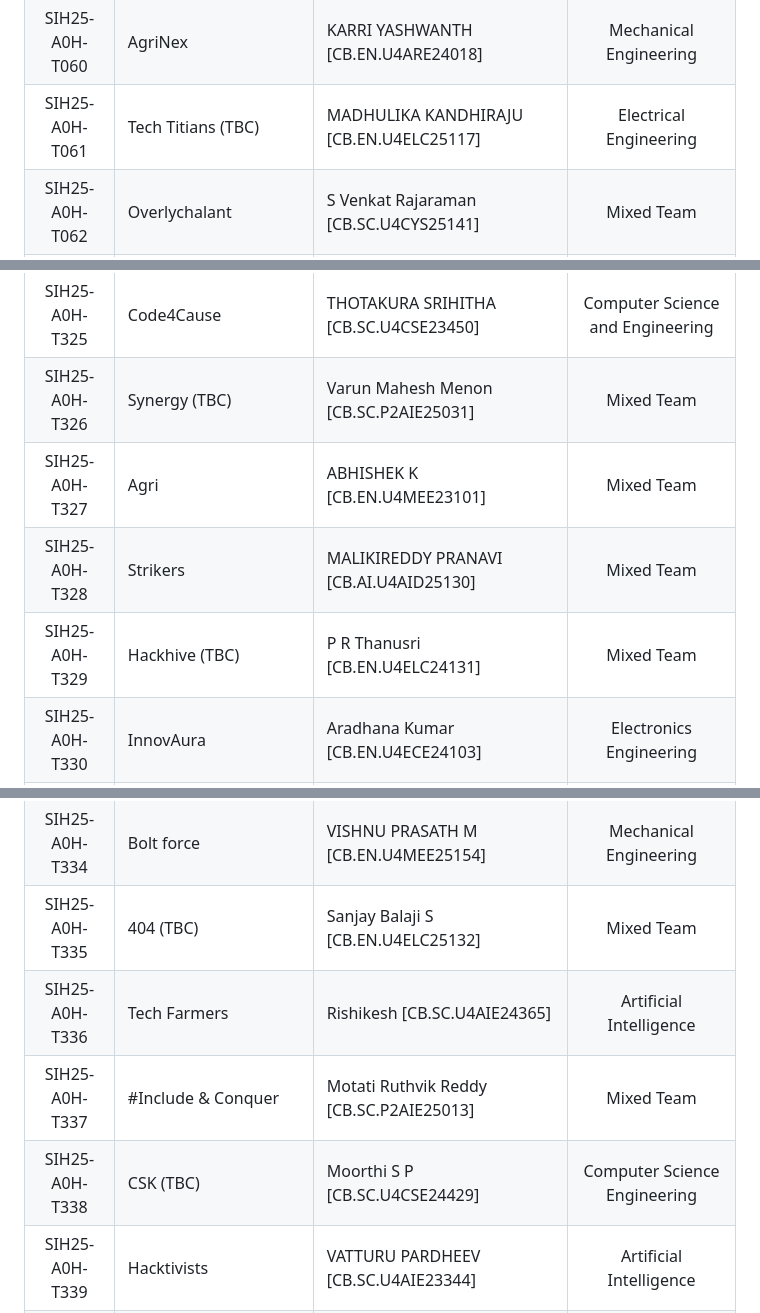
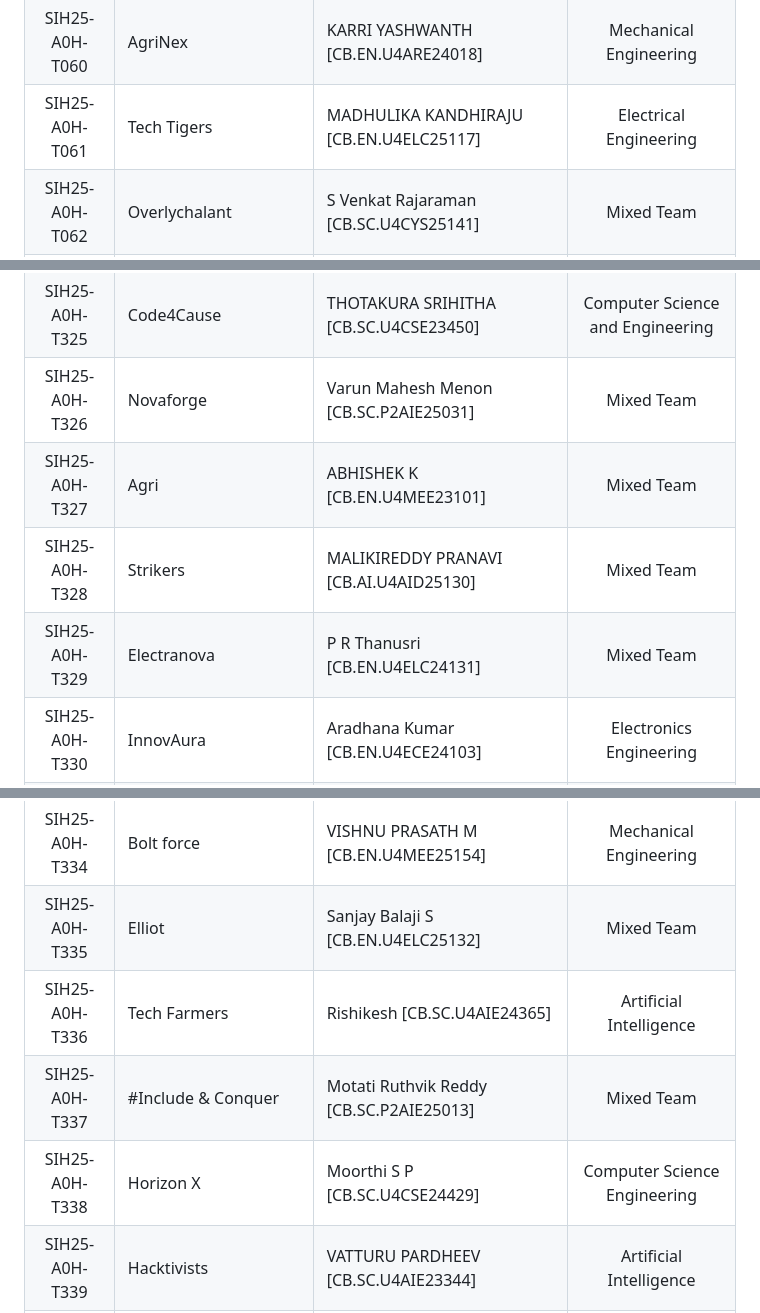
Before and after one commit to AVV-IIC/Smart-India-Hackathon-2025, a Markdown page: Teams/README.md, 3 parts joined by grey strips. Rendered like a GitHub page.

```diff
--- a/Teams/README.md
+++ b/Teams/README.md
@@ -72,7 +72,7 @@
 | SIH25-A0H-T058 | QBic Innovators | Saadhana Rajmohan [CB.EN.U4MEE25144] | Mechanical Engineering |
 | SIH25-A0H-T059 | BrainStormers | Srehari K K (CB.EN.U4MEE25156) | Mechanical Engineering |
 | SIH25-A0H-T060 | AgriNex | KARRI YASHWANTH [CB.EN.U4ARE24018] | Mechanical Engineering |
-| SIH25-A0H-T061 | Tech Titians (TBC) | MADHULIKA KANDHIRAJU [CB.EN.U4ELC25117] | Electrical Engineering |
+| SIH25-A0H-T061 | Tech Tigers | MADHULIKA KANDHIRAJU [CB.EN.U4ELC25117] | Electrical Engineering |
 | SIH25-A0H-T062 | Overlychalant | S Venkat Rajaraman [CB.SC.U4CYS25141] | Mixed Team |
 | SIH25-A0H-T063 | HackCrew | R Vishal [CB.SC.U4CSE25742] | Computer Science and Engineering |
 | SIH25-A0H-T064 | Code Crew | Srinath Balakrishnan [CB.AI.U4AIM25040] | Mixed Team |
@@ -337,19 +338,19 @@
 | SIH25-A0H-T323 | SYNERGY | KOLLI SAI PRAVEEN REDDY [CB.SC.P2CSE25019] | Computer Science and Engineering |
 | SIH25-A0H-T324 | Trixie | SHYAM SUNDAR RAJU [CB.SC.U4CSE23049] | Mixed Team |
 | SIH25-A0H-T325 | Code4Cause | THOTAKURA SRIHITHA [CB.SC.U4CSE23450] | Computer Science and Engineering |
-| SIH25-A0H-T326 | Synergy (TBC) | Varun Mahesh Menon [CB.SC.P2AIE25031] | Mixed Team |
+| SIH25-A0H-T326 | Novaforge | Varun Mahesh Menon [CB.SC.P2AIE25031] | Mixed Team |
 | SIH25-A0H-T327 | Agri  | ABHISHEK K [CB.EN.U4MEE23101] | Mixed Team |
 | SIH25-A0H-T328 | Strikers | MALIKIREDDY PRANAVI [CB.AI.U4AID25130] | Mixed Team |
-| SIH25-A0H-T329 | Hackhive (TBC) | P R Thanusri [CB.EN.U4ELC24131] | Mixed Team |
+| SIH25-A0H-T329 | Electranova | P R Thanusri [CB.EN.U4ELC24131] | Mixed Team |
 | SIH25-A0H-T330 | InnovAura | Aradhana Kumar [CB.EN.U4ECE24103] | Electronics Engineering |
 | SIH25-A0H-T331 | NeoVortex | VISHAL KRISHNAA R [CB.EN.U4ARE24057] | Mechanical Engineering |
 | SIH25-A0H-T332 | SYNTAX SORCERERS | THATHA VENKATA SADASIVA PHANINDRA GUPTHA [CB.AI.U4AID25055] | Artificial Intelligence |
 | SIH25-A0H-T333 | ARSEN | SUJITHKANNAN MAHALINGAM RENUKA DEVI [CB.EN.U4ARE24049] | Mixed Team |
 | SIH25-A0H-T334 | Bolt force | VISHNU PRASATH M [CB.EN.U4MEE25154] | Mechanical Engineering |
-| SIH25-A0H-T335| 404 (TBC) | Sanjay Balaji S [CB.EN.U4ELC25132] | Mixed Team |
+| SIH25-A0H-T335 | Elliot | Sanjay Balaji S [CB.EN.U4ELC25132] | Mixed Team |
 | SIH25-A0H-T336 | Tech Farmers | Rishikesh [CB.SC.U4AIE24365] | Artificial Intelligence |
 | SIH25-A0H-T337 | #Include & Conquer | Motati Ruthvik Reddy [CB.SC.P2AIE25013] | Mixed Team |
-| SIH25-A0H-T338 | CSK (TBC) | Moorthi S P [CB.SC.U4CSE24429] | Computer Science Engineering |
+| SIH25-A0H-T338 | Horizon X | Moorthi S P [CB.SC.U4CSE24429] | Computer Science Engineering |
 | SIH25-A0H-T339 | Hacktivists | VATTURU PARDHEEV [CB.SC.U4AIE23344] | Artificial Intelligence |
 | SIH25-A0H-T340 | FuturEase | Hasrath Ali Umar A [CB.SC.U4CSE24417] | Computer Science Engineering |
 | SIH25-A0H-T341 | Aesthys | Nitin Krishna Vimal Kumar [CB.SC.U4AIE23156] | Artificial Intelligence |
```
Also changed, not shown: other parts of Teams/README.md (+9 -10 lines).
